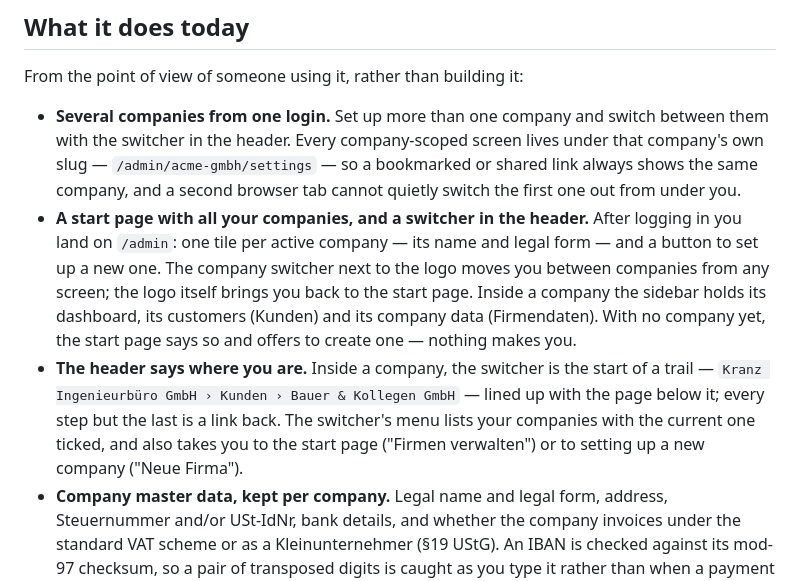
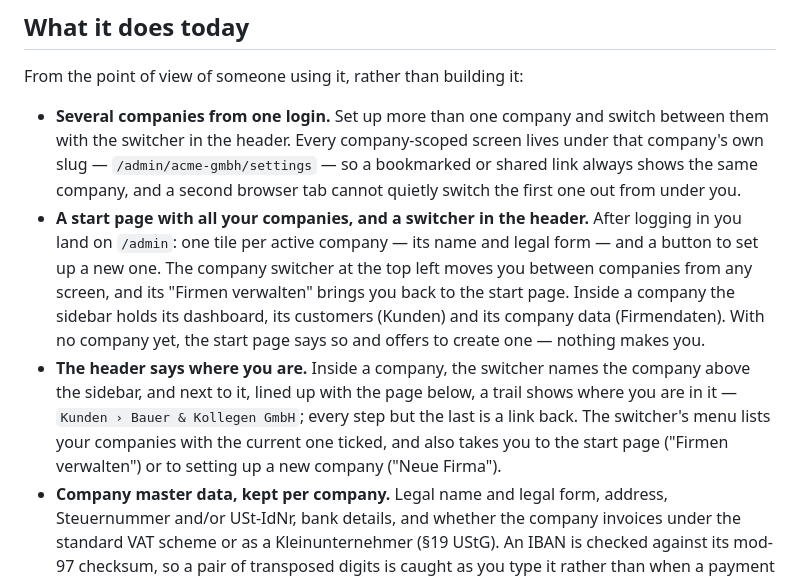
Before and after one commit to tredmann/invoice-ng, a Markdown page: README.md, the part around the change. GitHub-like rendering.

Commit message:
docs: describe the switcher in the logo's place and the trail on its own
Co-Authored-By: Claude Opus 5.5 <noreply@anthropic.com>

```diff
--- a/README.md
+++ b/README.md
@@ -13,18 +13,18 @@ From the point of view of someone using it, rather than building it:
   tab cannot quietly switch the first one out from under you.
 - **A start page with all your companies, and a switcher in the header.**
   After logging in you land on `/admin`: one tile per active company — its name
-  and legal form — and a button to set up a new one. The company switcher next
-  to the logo moves you between companies from any screen; the logo itself
-  brings you back to the start page. Inside a company the sidebar holds its
+  and legal form — and a button to set up a new one. The company switcher at
+  the top left moves you between companies from any screen, and its "Firmen
+  verwalten" brings you back to the start page. Inside a company the sidebar holds its
   dashboard, its customers (Kunden) and its company data (Firmendaten). With no
   company yet, the start page says so and offers to create one — nothing makes
   you.
-- **The header says where you are.** Inside a company, the switcher is the
-  start of a trail — `Kranz Ingenieurbüro GmbH › Kunden › Bauer & Kollegen
-  GmbH` — lined up with the page below it; every step but the last is a link
-  back. The switcher's menu lists your companies with the current one ticked,
-  and also takes you to the start page ("Firmen verwalten") or to setting up a
-  new company ("Neue Firma").
+- **The header says where you are.** Inside a company, the switcher names the
+  company above the sidebar, and next to it, lined up with the page below, a
+  trail shows where you are in it — `Kunden › Bauer & Kollegen GmbH`; every
+  step but the last is a link back. The switcher's menu lists your companies
+  with the current one ticked, and also takes you to the start page ("Firmen
+  verwalten") or to setting up a new company ("Neue Firma").
 - **Company master data, kept per company.** Legal name and legal form, address,
   Steuernummer and/or USt-IdNr, bank details, and whether the company invoices
   under the standard VAT scheme or as a Kleinunternehmer (§19 UStG). An IBAN is
```
Also changed, not shown: 2 other files.
